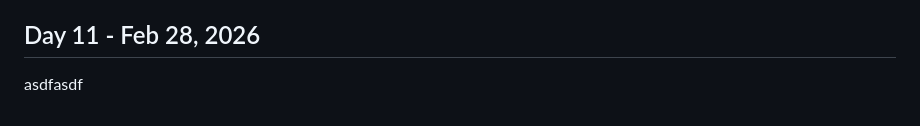
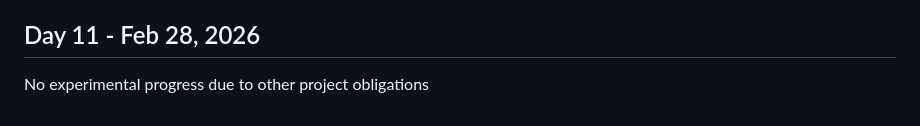
Before and after one commit to hojune02/ironspider-extension, a Markdown page: notes/labnotebook.md, the part around the change. GitHub-like rendering.

Commit message:
Day 11: No experimental progress due to other project obligations

```diff
--- a/notes/labnotebook.md
+++ b/notes/labnotebook.md
@@ -839,5 +839,4 @@ No experimental progress due to other project obligations
 
 ## Day 11 - Feb 28, 2026
 
-
-asdfasdf
+No experimental progress due to other project obligations
```
